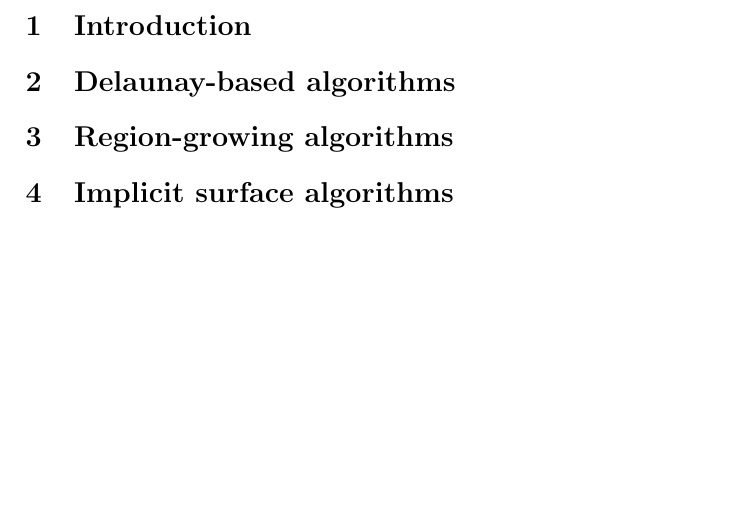
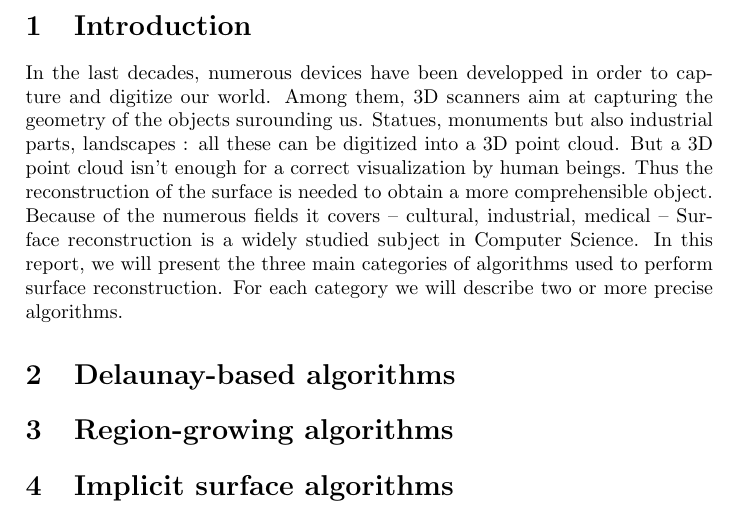
Before and after one commit to cnovel/SurfRec, a LaTeX document (Report/report.tex): part of page 2 of 2, cut so that both start at the same text, the shorter picture padded with empty space. Compiled offline with pdfLaTeX.

Commit message:
Wrote the introduction

```diff
--- a/Report/report.tex
+++ b/Report/report.tex
@@ -17,7 +17,8 @@
 \newpage
 
 \section{Introduction}
-% TO DO
+In the last decades, numerous devices have been developped in order to capture and digitize our world. Among them, 3D scanners aim at capturing the geometry of the objects surounding us. Statues, monuments but also industrial parts, landscapes : all these can be digitized into a 3D point cloud. But a 3D point cloud isn't enough for a correct visualization by human beings. Thus the reconstruction of the surface is needed to obtain a more comprehensible object.
+Because of the numerous fields it covers -- cultural, industrial, medical -- Surface reconstruction is a widely studied subject in Computer Science. In this report, we will present the three main categories of algorithms used to perform surface reconstruction. For each category we will describe two or more precise algorithms.
 
 \section{Delaunay-based algorithms}
 % TO DO
```
